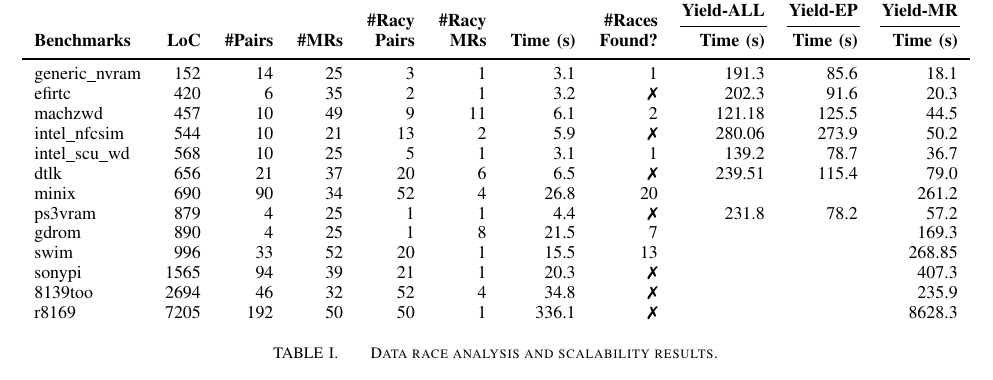
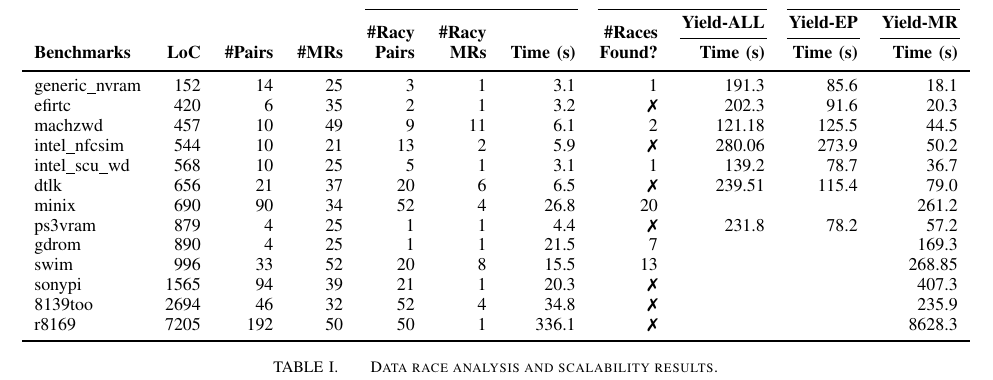
Before and after one commit to pdeligia/WhoopPaper, a LaTeX paper (paper.tex, which reads experiments/tables/granularity.tex): part of page 9 of 11, cut so that both start at the same text. Compiled offline with pdfLaTeX.

Commit message:
updated table

```diff
--- a/experiments/tables/granularity.tex
+++ b/experiments/tables/granularity.tex
@@ -183,4 +183,6 @@ r8169
 & \multicolumn{1}{r}{\xmark}
 & \multicolumn{1}{r}{}
 & \multicolumn{1}{r}{}
-& \multicolumn{1}{r}{8628.3}\\[0.2em]
+& \multicolumn{1}{r}{8628.3}\\
+
+\bottomrule
```
Also changed, not shown: experiments/tables/granularity.tex (4 more changed lines).
